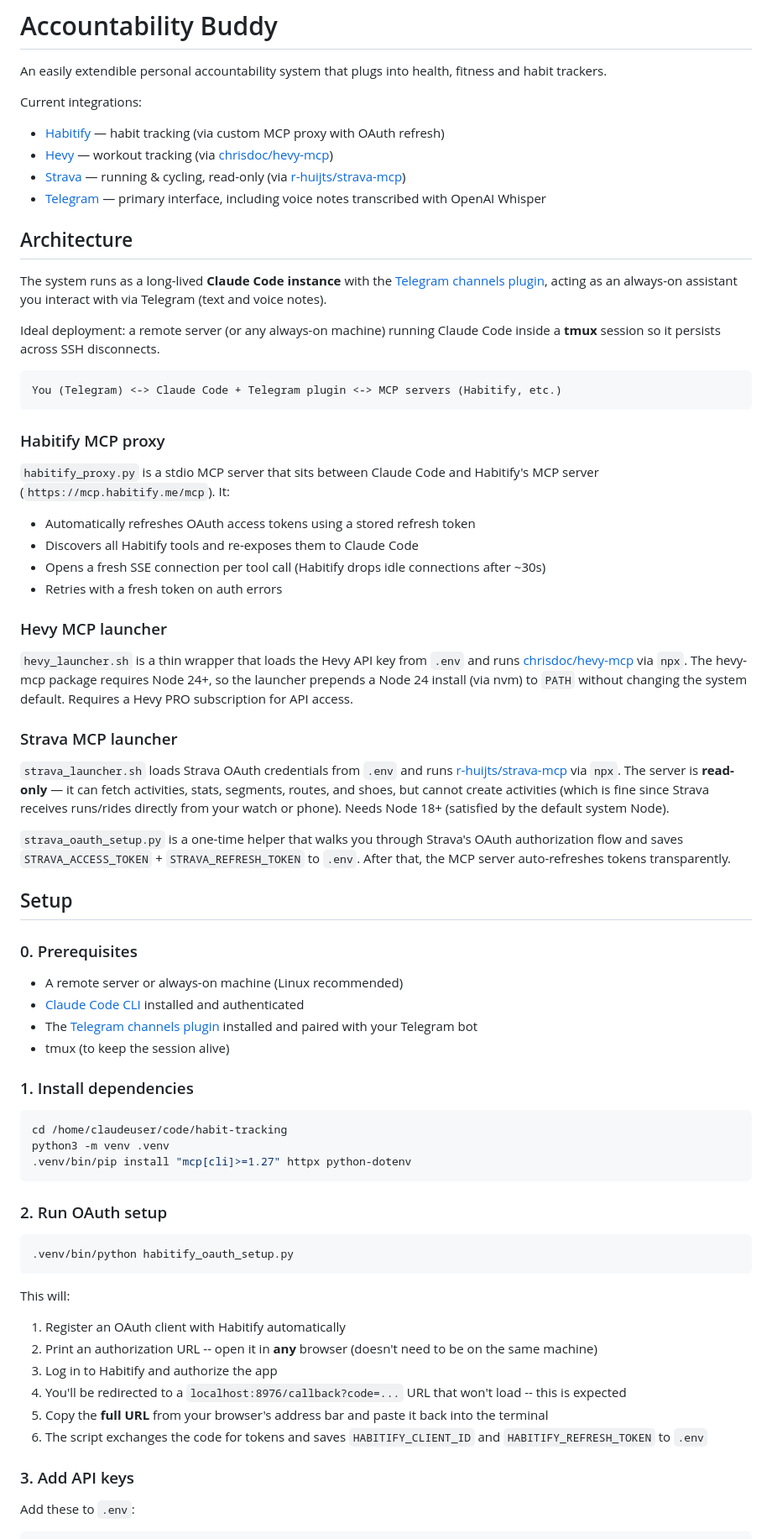
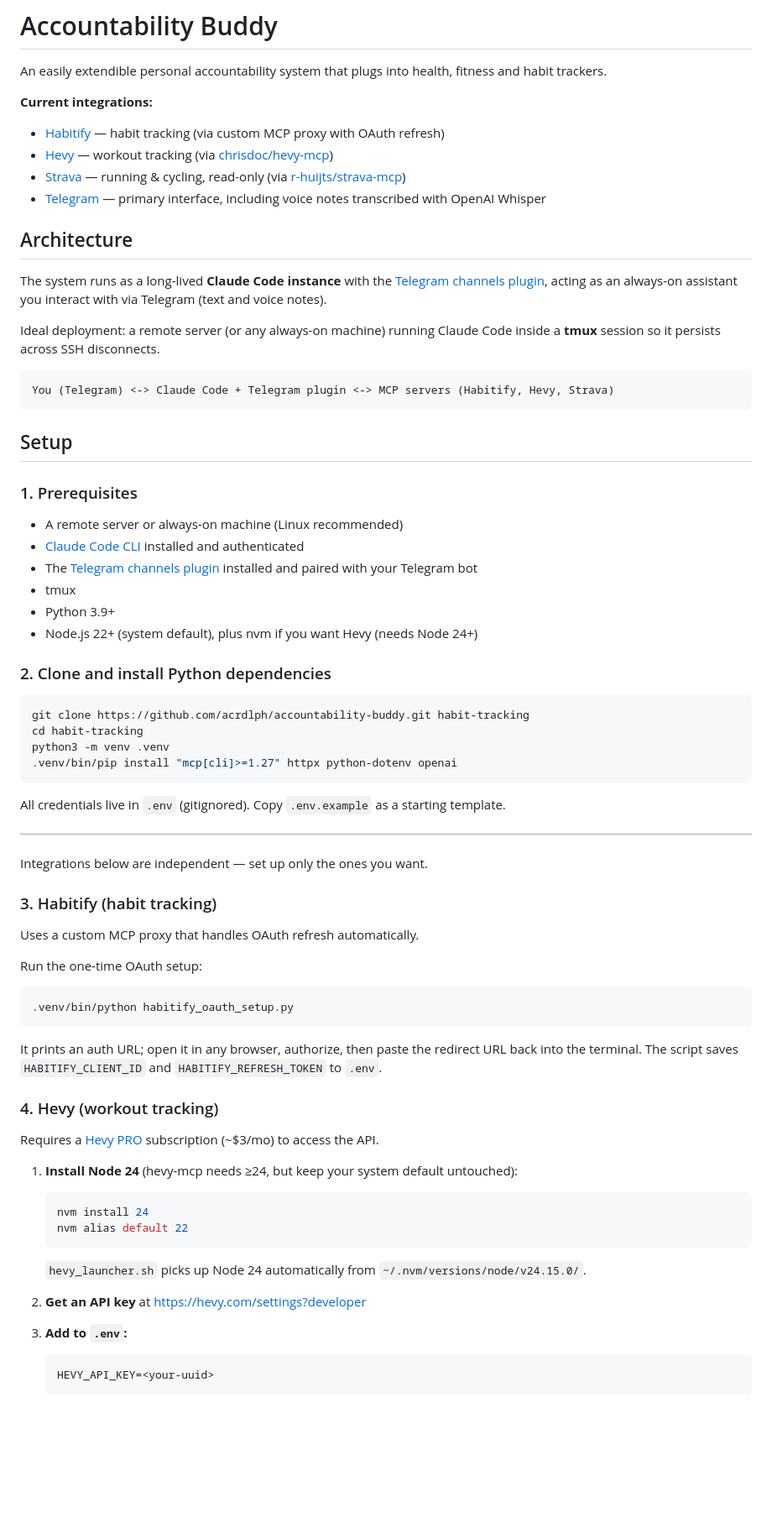
Before and after one commit to acrdlph/accountability-buddy, a Markdown page: README.md, the part around one of its changes. Shown at 84% size. Drawn GitHub-style; blank space fills up the shorter version.

````diff
--- a/README.md
+++ b/README.md
@@ -2,7 +2,7 @@
 
 An easily extendible personal accountability system that plugs into health, fitness and habit trackers.
 
-Current integrations:
+**Current integrations:**
 - [Habitify](https://habitify.me) — habit tracking (via custom MCP proxy with OAuth refresh)
 - [Hevy](https://hevyapp.com) — workout tracking (via [chrisdoc/hevy-mcp](https://github.com/chrisdoc/hevy-mcp))
 - [Strava](https://strava.com) — running & cycling, read-only (via [r-huijts/strava-mcp](https://github.com/r-huijts/strava-mcp))
@@ -15,59 +15,62 @@ The system runs as a long-lived **Claude Code instance** with the [Telegram chan
 Ideal deployment: a remote server (or any always-on machine) running Claude Code inside a **tmux** session so it persists across SSH disconnects.
 
 ```
-You (Telegram) <-> Claude Code + Telegram plugin <-> MCP servers (Habitify, etc.)
+You (Telegram) <-> Claude Code + Telegram plugin <-> MCP servers (Habitify, Hevy, Strava)
 ```
-
-### Habitify MCP proxy
-
-`habitify_proxy.py` is a stdio MCP server that sits between Claude Code and Habitify's MCP server (`https://mcp.habitify.me/mcp`). It:
-
-- Automatically refreshes OAuth access tokens using a stored refresh token
-- Discovers all Habitify tools and re-exposes them to Claude Code
-- Opens a fresh SSE connection per tool call (Habitify drops idle connections after ~30s)
-- Retries with a fresh token on auth errors
-
-### Hevy MCP launcher
-
-`hevy_launcher.sh` is a thin wrapper that loads the Hevy API key from `.env` and runs [chrisdoc/hevy-mcp](https://github.com/chrisdoc/hevy-mcp) via `npx`. The hevy-mcp package requires Node 24+, so the launcher prepends a Node 24 install (via nvm) to `PATH` without changing the system default. Requires a Hevy PRO subscription for API access.
-
-### Strava MCP launcher
-
-`strava_launcher.sh` loads Strava OAuth credentials from `.env` and runs [r-huijts/strava-mcp](https://github.com/r-huijts/strava-mcp) via `npx`. The server is **read-only** — it can fetch activities, stats, segments, routes, and shoes, but cannot create activities (which is fine since Strava receives runs/rides directly from your watch or phone). Needs Node 18+ (satisfied by the default system Node).
-
-`strava_oauth_setup.py` is a one-time helper that walks you through Strava's OAuth authorization flow and saves `STRAVA_ACCESS_TOKEN` + `STRAVA_REFRESH_TOKEN` to `.env`. After that, the MCP server auto-refreshes tokens transparently.
 
 ## Setup
 
-### 0. Prerequisites
+### 1. Prerequisites
 
 - A remote server or always-on machine (Linux recommended)
 - [Claude Code CLI](https://docs.anthropic.com/en/docs/claude-code) installed and authenticated
 - The [Telegram channels plugin](https://github.com/anthropics/claude-plugins-official) installed and paired with your Telegram bot
-- tmux (to keep the session alive)
+- tmux
+- Python 3.9+
+- Node.js 22+ (system default), plus nvm if you want Hevy (needs Node 24+)
 
-### 1. Install dependencies
+### 2. Clone and install Python dependencies
 
 ```bash
-cd /home/claudeuser/code/habit-tracking
+git clone https://github.com/acrdlph/accountability-buddy.git habit-tracking
+cd habit-tracking
 python3 -m venv .venv
-.venv/bin/pip install "mcp[cli]>=1.27" httpx python-dotenv
+.venv/bin/pip install "mcp[cli]>=1.27" httpx python-dotenv openai
 ```
 
-### 2. Run OAuth setup
+All credentials live in `.env` (gitignored). Copy `.env.example` as a starting template.
+
+---
+
+Integrations below are independent — set up only the ones you want.
+
+### 3. Habitify (habit tracking)
+
+Uses a custom MCP proxy that handles OAuth refresh automatically.
+
+Run the one-time OAuth setup:
 
 ```bash
 .venv/bin/python habitify_oauth_setup.py
 ```
 
-This will:
-1. Register an OAuth client with Habitify automatically
-2. Print an authorization URL -- open it in **any** browser (doesn't need to be on the same machine)
-3. Log in to Habitify and authorize the app
-4. You'll be redirected to a `localhost:8976/callback?code=...` URL that won't load -- this is expected
-5. Copy the **full URL** from your browser's address bar and paste it back into the terminal
-6. The script exchanges the code for tokens and saves `HABITIFY_CLIENT_ID` and `HABITIFY_REFRESH_TOKEN` to `.env`
+It prints an auth URL; open it in any browser, authorize, then paste the redirect URL back into the terminal. The script saves `HABITIFY_CLIENT_ID` and `HABITIFY_REFRESH_TOKEN` to `.env`.
 
-### 3. Add API keys
+### 4. Hevy (workout tracking)
 
-Add these to `.env`:
+Requires a [Hevy PRO](https://hevy.com/pricing) subscription (~$3/mo) to access the API.
+
+1. **Install Node 24** (hevy-mcp needs ≥24, but keep your system default untouched):
+   ```bash
+   nvm install 24
+   nvm alias default 22
+   ```
+   `hevy_launcher.sh` picks up Node 24 automatically from `~/.nvm/versions/node/v24.15.0/`.
+
+2. **Get an API key** at https://hevy.com/settings?developer
+
+3. **Add to `.env`:**
+   ```
+   HEVY_API_KEY=<your-uuid>
+   ```
+
````
Also changed, not shown: other parts of README.md (+45 -50 lines).
